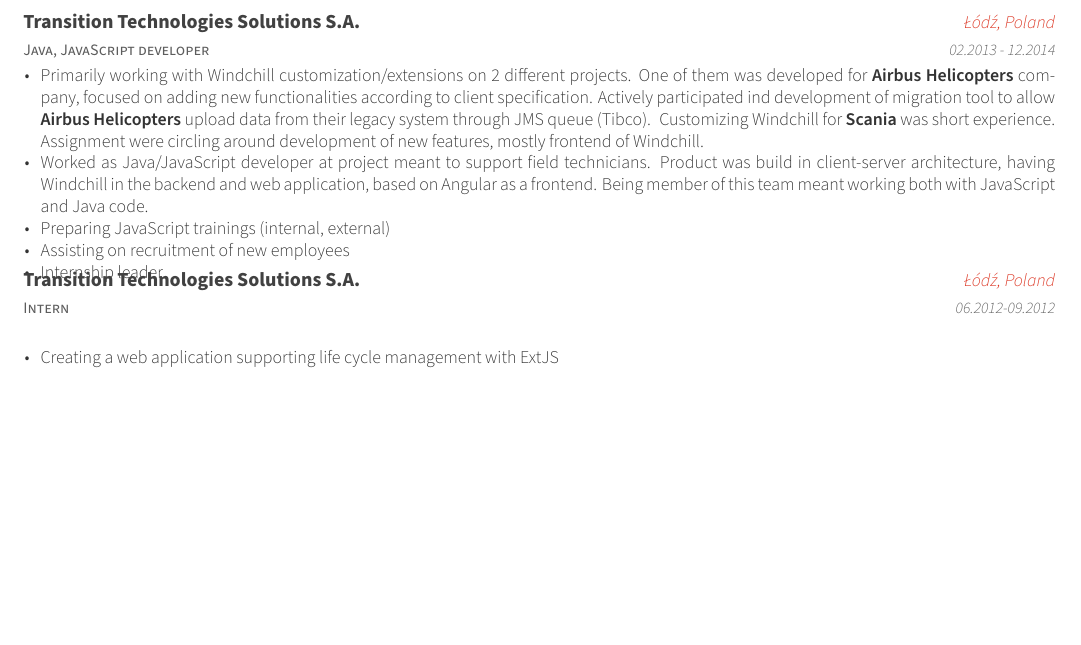
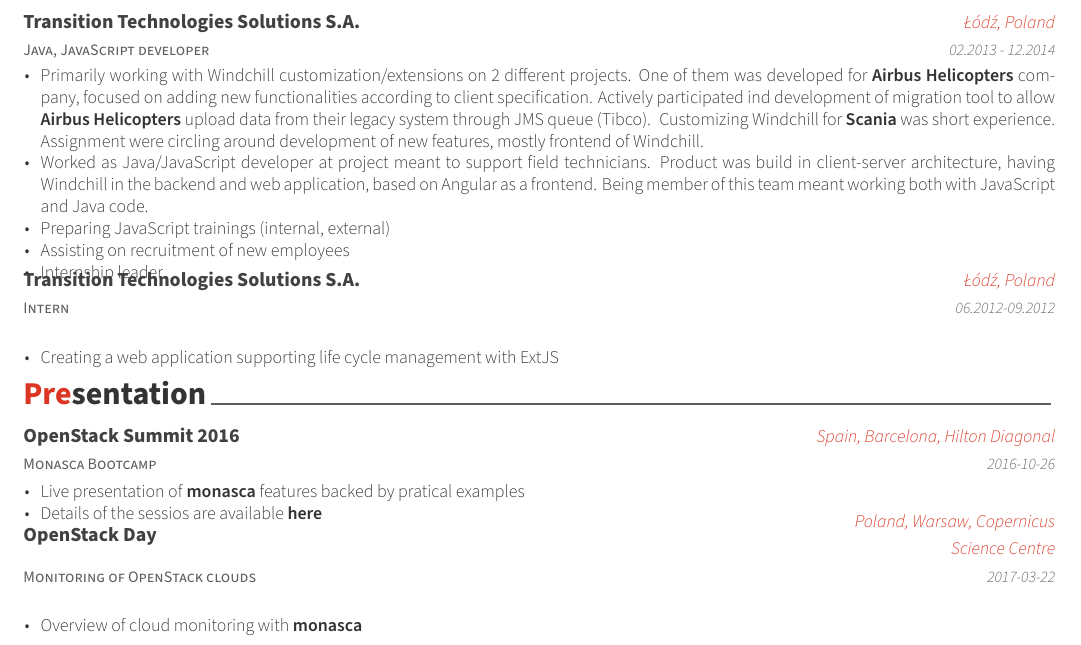
Before and after one commit to kornicameister/CV, a LaTeX CV (cv.tex, which reads cv/presentation.tex): part of page 2 of 2, cut so that both start at the same text, the shorter picture padded with empty space. Compiled offline with XeLaTeX.

Commit message:
presentation chapter

```diff
--- /dev/null
+++ b/cv/presentation.tex
@@ -0,0 +1,28 @@
+\cvsection{Presentation}
+
+\begin{cventries}
+
+    \cventry
+    {Monasca Bootcamp}
+    {OpenStack Summit 2016}
+    {Spain, Barcelona, Hilton Diagonal}
+    {2016-10-26}
+    {
+        \begin{cvitems}
+            \item{Live presentation of \textbf{monasca} features backed by pratical examples}
+            \item{Details of the sessios are available \href{https://www.openstack.org/summit/barcelona-2016/summit-schedule/events/15364/monasca-bootcamp}{\textbf{here}}}
+        \end{cvitems}
+    }
+
+    \cventry
+    {Monitoring of OpenStack clouds}
+    {OpenStack Day}
+    {Poland, Warsaw, Copernicus Science Centre}
+    {2017-03-22}
+    {
+        \begin{cvitems}
+            \item{Overview of cloud monitoring with \textbf{monasca}}
+        \end{cvitems}
+    }
+
+\end{cventries}
```
Also changed, not shown: cv.tex (+1 -1 lines).
